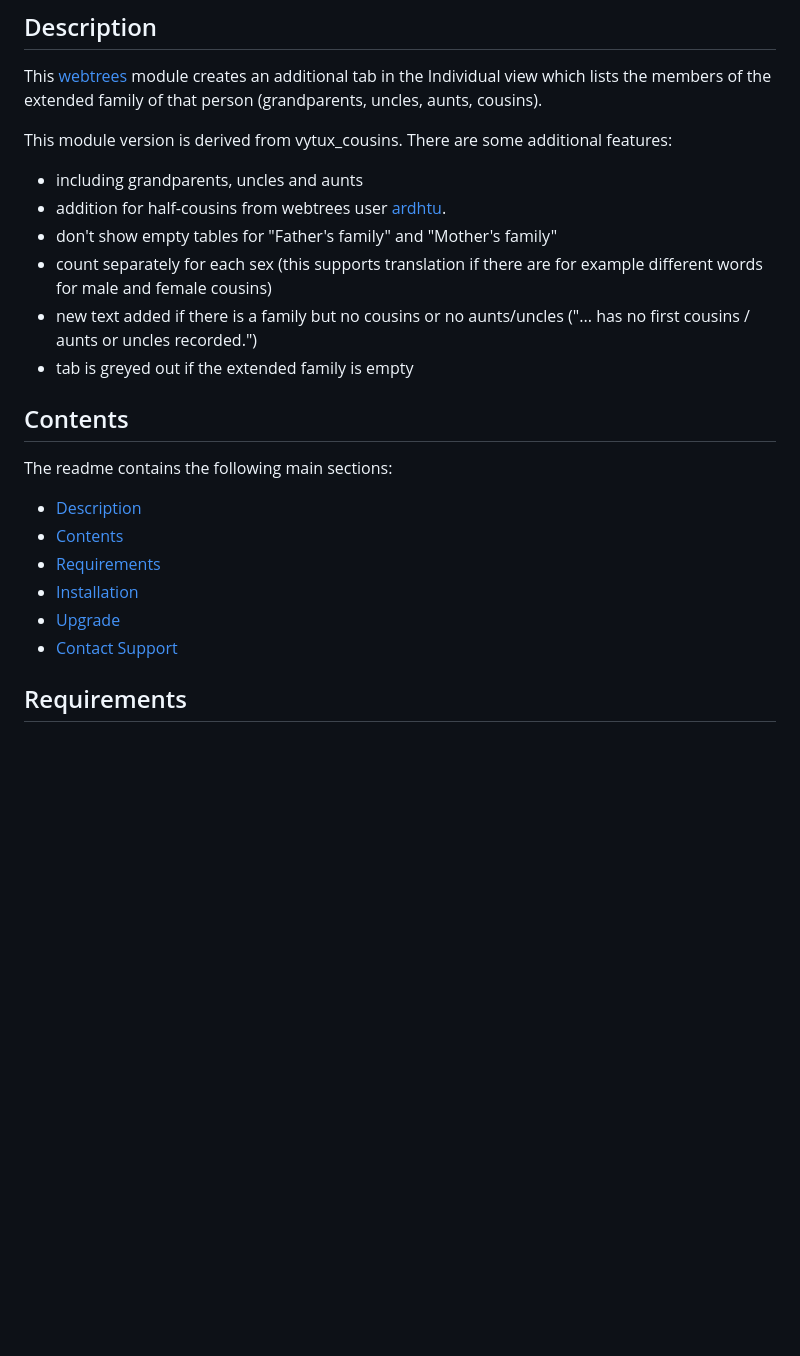
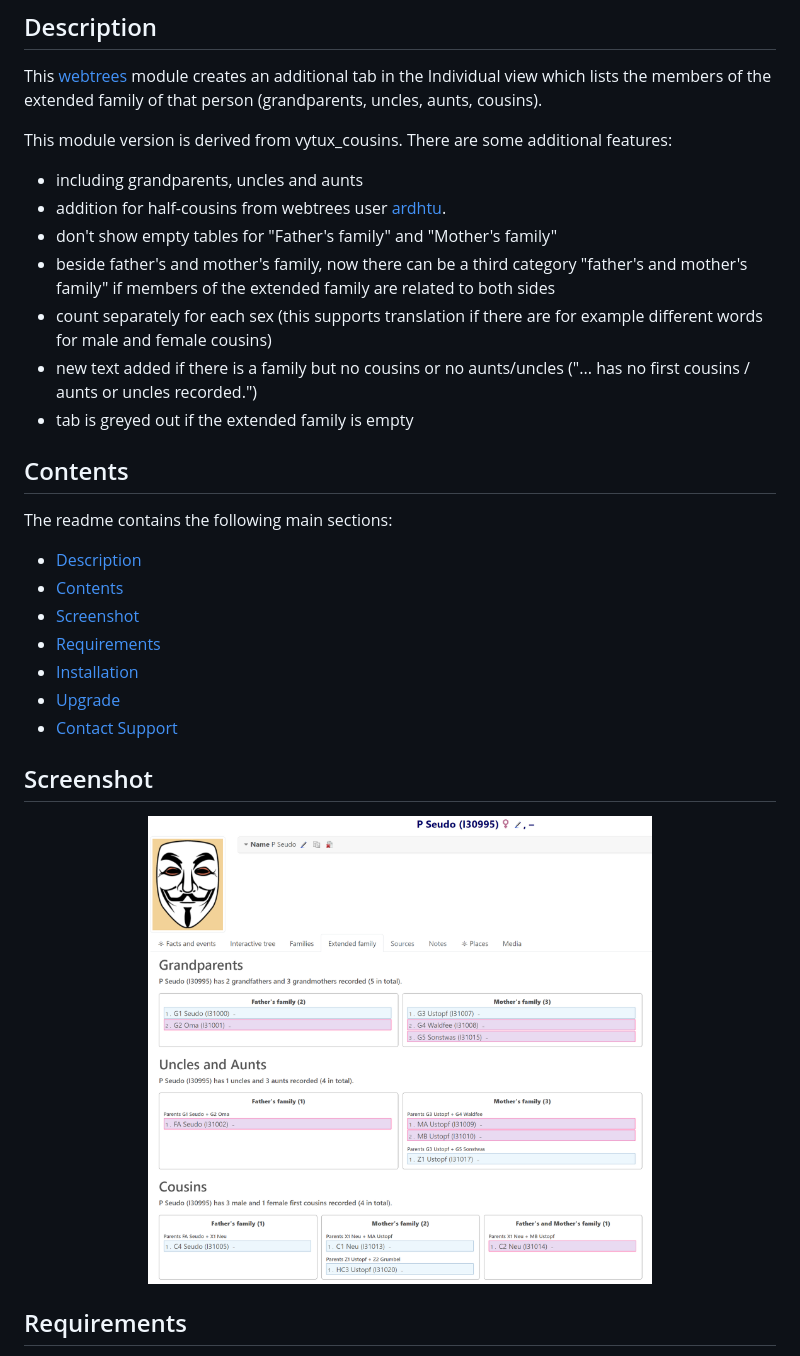
Before and after one commit to hartenthaler/hh_extended_family, a Markdown page: readme.md, the part around the change. Rendered like a GitHub page; pictures changed too: screenshot.png (added); blank space fills up the shorter version.

Commit message:
new category "father's and mother's family"
adding dutch translation from TheDutchJuwel

```diff
--- a/readme.md
+++ b/readme.md
@@ -15,6 +15,7 @@ This module version is derived from vytux_cousins. There are some additional fea
 * including grandparents, uncles and aunts
 * addition for half-cousins from webtrees user [ardhtu](https://www.webtrees.net/index.php/en/forum/2-open-discussion/35751-vytux-cousins-children-of-half-sibblings-will-not-be-recognized-as-cousins#85279).
 * don't show empty tables for "Father's family" and "Mother's family"
+* beside father's and mother's family, now there can be a third category "father's and mother's family" if members of the extended family are related to both sides
 * count separately for each sex (this supports translation if there are for example different words for male and female cousins)
 * new text added if there is a family but no cousins or no aunts/uncles ("... has no first cousins / aunts or uncles recorded.")
 * tab is greyed out if the extended family is empty
@@ -27,10 +28,16 @@ The readme contains the following main sections:
 
 *   [Description](#Description)
 *   [Contents](#Contents)
+*   [Screenshot](#Screenshot)
 *   [Requirements](#Requirements)
 *   [Installation](#Installation)
 *   [Upgrade](#upgrade)
 *   [Contact Support](#Support)
+
+<a name="Screenshot"></a>
+
+## Screenshot
+<p align="center"><img src="screenshot.png" alt="Screenshot" align="center" width="67%"></p>
 
 <a name="Requirements"></a>
 
```
Also changed, not shown: 4 other files.
